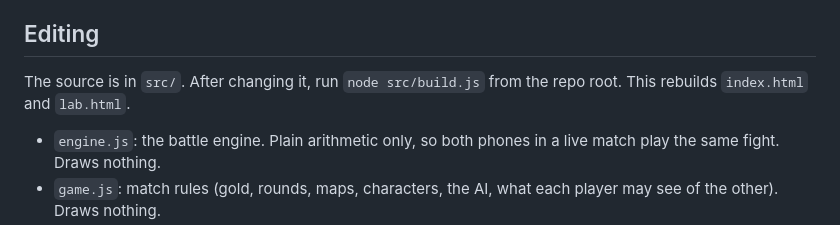
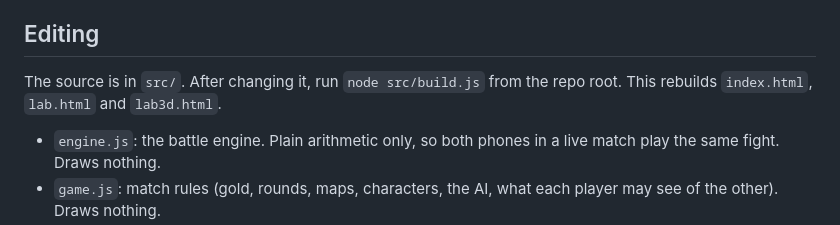
Before and after one commit to snetendare/phone-bellum, a Markdown page: README.md, the part around the change. GitHub-like rendering.

Commit message:
README: the build also makes lab3d.html
Co-Authored-By: Claude Opus 5.5 <noreply@anthropic.com>
Claude-Session: https://claude.ai/code/session_01WBJvqu9Xm1pJLnKCZzuun1

```diff
--- a/README.md
+++ b/README.md
@@ -15,7 +15,7 @@ A small auto-battler for the phone browser. Buy squads, place them, and watch th
 
 ## Editing
 
-The source is in `src/`. After changing it, run `node src/build.js` from the repo root. This rebuilds `index.html` and `lab.html`.
+The source is in `src/`. After changing it, run `node src/build.js` from the repo root. This rebuilds `index.html`, `lab.html` and `lab3d.html`.
 
 - `engine.js`: the battle engine. Plain arithmetic only, so both phones in a live match play the same fight. Draws nothing.
 - `game.js`: match rules (gold, rounds, maps, characters, the AI, what each player may see of the other). Draws nothing.
```
